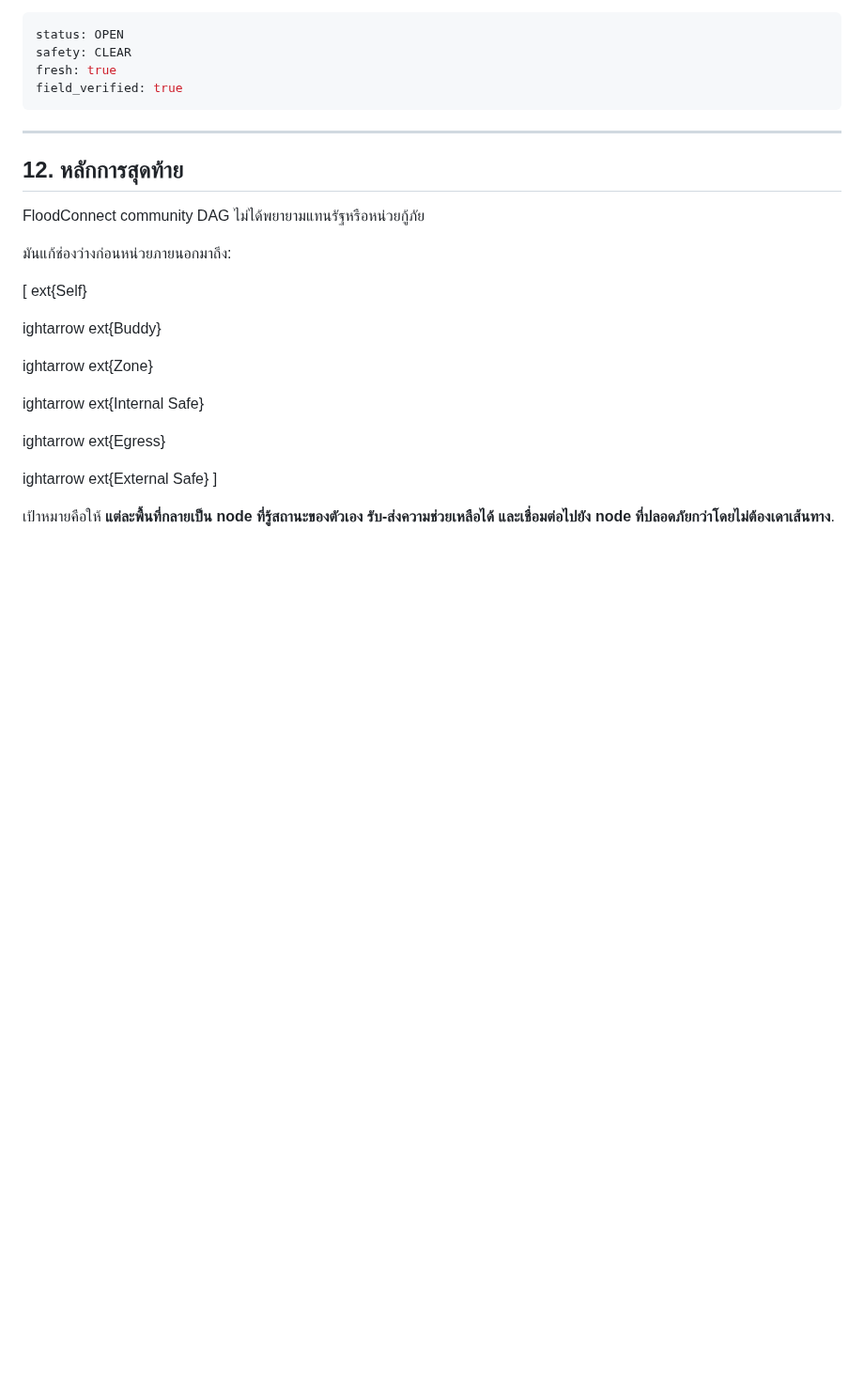
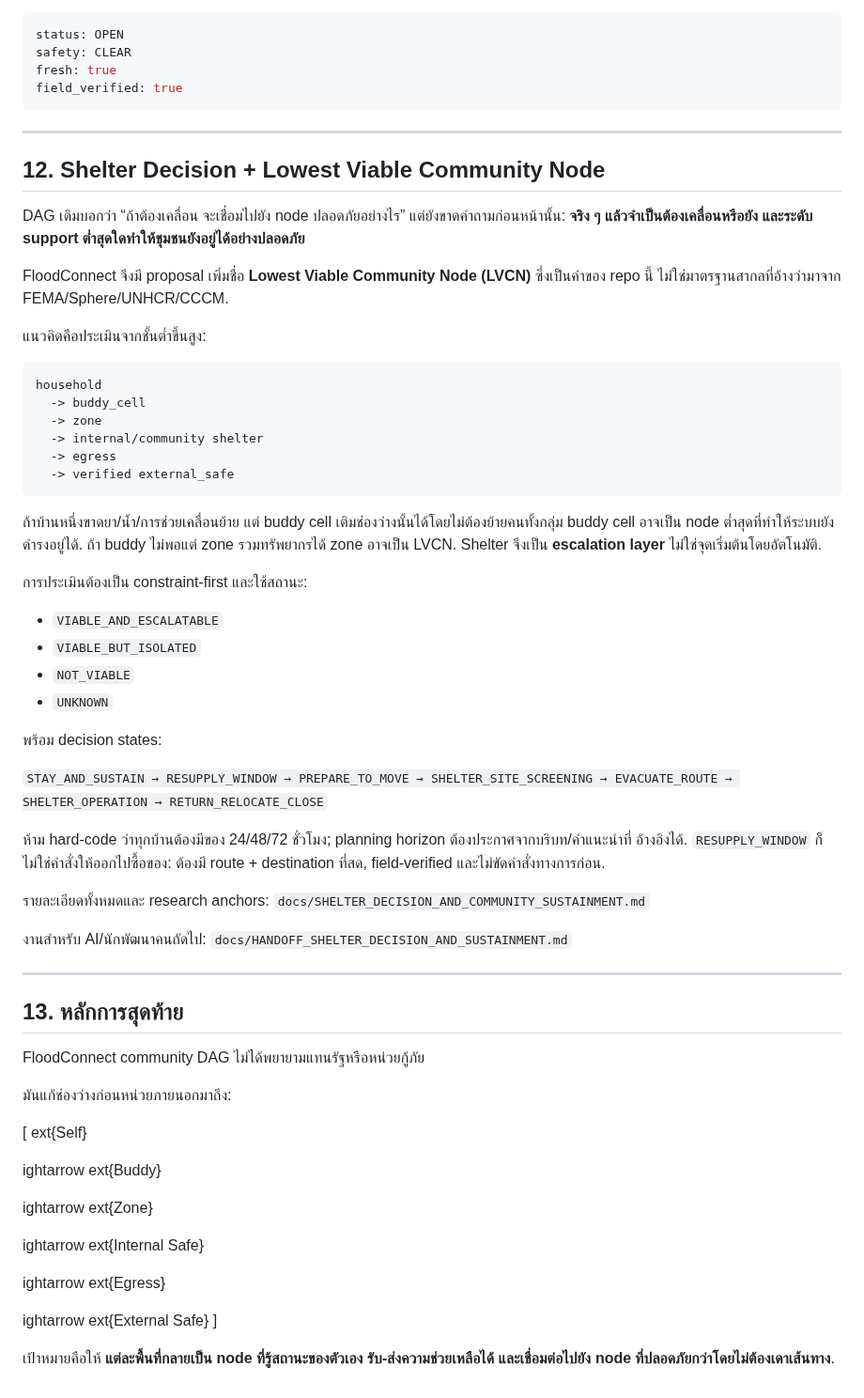
Before and after one commit to morrocwi/floodconnect, a Markdown page: docs/COMMUNITY_SELF_HELP_DAG.md, the part around the change. Shown at 94% size. Rendered like a GitHub page; blank space fills up the shorter version.

Commit message:
Connect community DAG to LVCN shelter decision layer

````diff
--- a/docs/COMMUNITY_SELF_HELP_DAG.md
+++ b/docs/COMMUNITY_SELF_HELP_DAG.md
@@ -359,7 +359,53 @@ field_verified: true
 
 ---
 
-## 12. หลักการสุดท้าย
+## 12. Shelter Decision + Lowest Viable Community Node
+
+DAG เดิมบอกว่า “ถ้าต้องเคลื่อน จะเชื่อมไปยัง node ปลอดภัยอย่างไร” แต่ยังขาดคำถามก่อนหน้านั้น:
+**จริง ๆ แล้วจำเป็นต้องเคลื่อนหรือยัง และระดับ support ต่ำสุดใดทำให้ชุมชนยังอยู่ได้อย่างปลอดภัย**
+
+FloodConnect จึงมี proposal เพิ่มชื่อ **Lowest Viable Community Node (LVCN)** ซึ่งเป็นคำของ repo นี้
+ไม่ใช่มาตรฐานสากลที่อ้างว่ามาจาก FEMA/Sphere/UNHCR/CCCM.
+
+แนวคิดคือประเมินจากชั้นต่ำขึ้นสูง:
+
+```text
+household
+  -> buddy_cell
+  -> zone
+  -> internal/community shelter
+  -> egress
+  -> verified external_safe
+```
+
+ถ้าบ้านหนึ่งขาดยา/น้ำ/การช่วยเคลื่อนย้าย แต่ buddy cell เติมช่องว่างนั้นได้โดยไม่ต้องย้ายคนทั้งกลุ่ม
+buddy cell อาจเป็น node ต่ำสุดที่ทำให้ระบบยังดำรงอยู่ได้. ถ้า buddy ไม่พอแต่ zone รวมทรัพยากรได้
+zone อาจเป็น LVCN. Shelter จึงเป็น **escalation layer** ไม่ใช่จุดเริ่มต้นโดยอัตโนมัติ.
+
+การประเมินต้องเป็น constraint-first และใช้สถานะ:
+
+- `VIABLE_AND_ESCALATABLE`
+- `VIABLE_BUT_ISOLATED`
+- `NOT_VIABLE`
+- `UNKNOWN`
+
+พร้อม decision states:
+
+`STAY_AND_SUSTAIN → RESUPPLY_WINDOW → PREPARE_TO_MOVE → SHELTER_SITE_SCREENING → EVACUATE_ROUTE → SHELTER_OPERATION → RETURN_RELOCATE_CLOSE`
+
+ห้าม hard-code ว่าทุกบ้านต้องมีของ 24/48/72 ชั่วโมง; planning horizon ต้องประกาศจากบริบท/คำแนะนำที่
+อ้างอิงได้. `RESUPPLY_WINDOW` ก็ไม่ใช่คำสั่งให้ออกไปซื้อของ: ต้องมี route + destination ที่สด,
+field-verified และไม่ขัดคำสั่งทางการก่อน.
+
+รายละเอียดทั้งหมดและ research anchors:
+`docs/SHELTER_DECISION_AND_COMMUNITY_SUSTAINMENT.md`
+
+งานสำหรับ AI/นักพัฒนาคนถัดไป:
+`docs/HANDOFF_SHELTER_DECISION_AND_SUSTAINMENT.md`
+
+---
+
+## 13. หลักการสุดท้าย
 
 FloodConnect community DAG ไม่ได้พยายามแทนรัฐหรือหน่วยกู้ภัย
 
````
